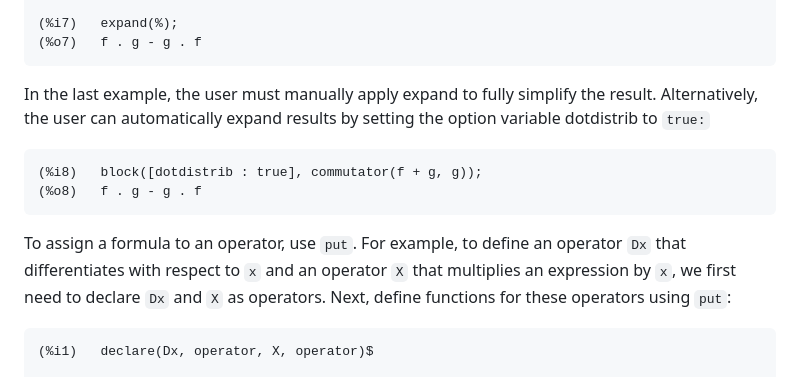
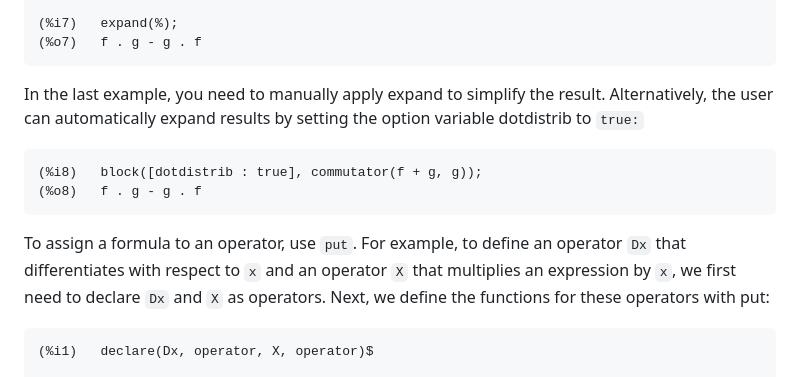
Before and after one commit to barton-willis/operator_algebra, a Markdown page: README.md, the part around one of its changes. GitHub-like rendering.

Commit message:
Update README.md
tweaks to README

````diff
--- a/README.md
+++ b/README.md
@@ -50,7 +51,7 @@ Now we can compute some commutators:
 (%i7)	expand(%);
 (%o7)	f . g - g . f
 ```
-In the last example, the user must manually apply expand to fully simplify the result.
+In the last example, you need to manually apply expand to simplify the result.
 Alternatively, the user can automatically expand results by setting the option variable dotdistrib to `true:`
 ```
 (%i8)	block([dotdistrib : true], commutator(f + g, g));
@@ -59,8 +60,7 @@ Alternatively, the user can automatically expand results by setting the option v
 
 To assign a formula to an operator,  use `put`. For example, to define an operator `Dx`
 that differentiates with respect to `x` and an operator `X` that multiplies an expression
-by `x`, we first need to declare `Dx` and `X` as operators. Next,
-define functions for these operators using `put`:
+by `x`, we first need to declare `Dx` and `X` as operators. Next, we define the functions for these operators with put:
 ```
 (%i1)	declare(Dx, operator, X, operator)$
 
````
Also changed, not shown: other parts of README.md (+1 -0 lines).
